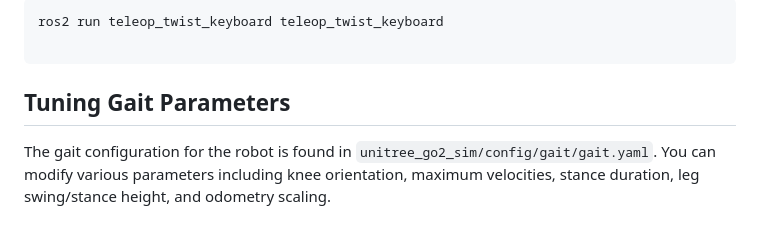
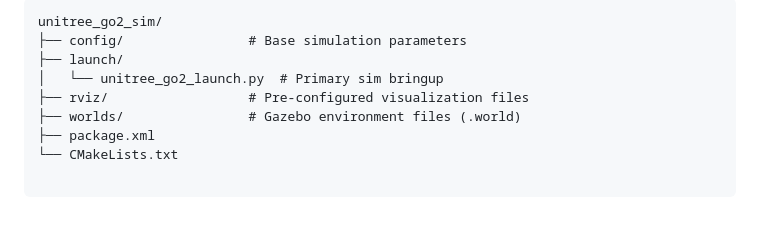
Before and after one commit to Quad-Kinematics/unitree-go2-ros2-gazebo, a Markdown page: unitree_go2_sim/README.md, the part around one of its changes. Drawn GitHub-style.

````diff
--- a/unitree_go2_sim/README.md
+++ b/unitree_go2_sim/README.md
@@ -24,9 +69,12 @@ Control the robot using the keyboard:
 
-```bash
-ros2 run teleop_twist_keyboard teleop_twist_keyboard
+```text
+unitree_go2_sim/
+├── config/                # Base simulation parameters
+├── launch/
+│   └── unitree_go2_launch.py  # Primary sim bringup
+├── rviz/                  # Pre-configured visualization files
+├── worlds/                # Gazebo environment files (.world)
+├── package.xml
+└── CMakeLists.txt
 
 ```
-
-## Tuning Gait Parameters
-
-The gait configuration for the robot is found in `unitree_go2_sim/config/gait/gait.yaml`. You can modify various parameters including knee orientation, maximum velocities, stance duration, leg swing/stance height, and odometry scaling.
````
Also changed, not shown: other parts of unitree_go2_sim/README.md (+52 -7 lines), README.md (+9 -5 lines), unitree_go2_slam/README.md (+6 -0 lines), unitree_go2_sim/images/gazebo_arena.png (added), unitree_go2_sim/images/rviz_visualization.png (added), unitree_go2_slam/images/gazebo_arena.png (added), unitree_go2_slam/images/rviz.png (added).
